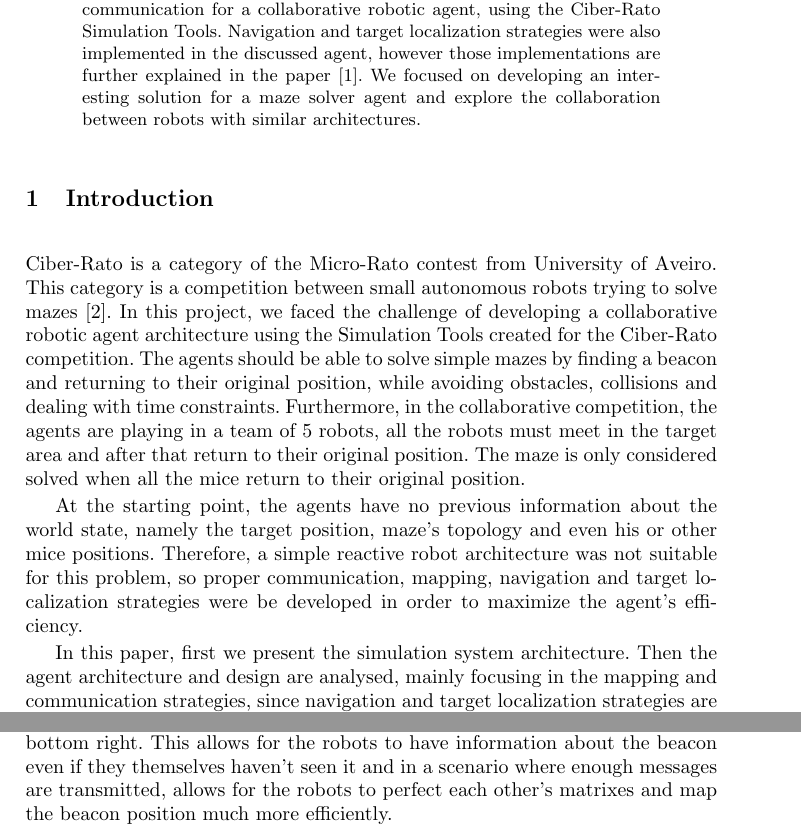
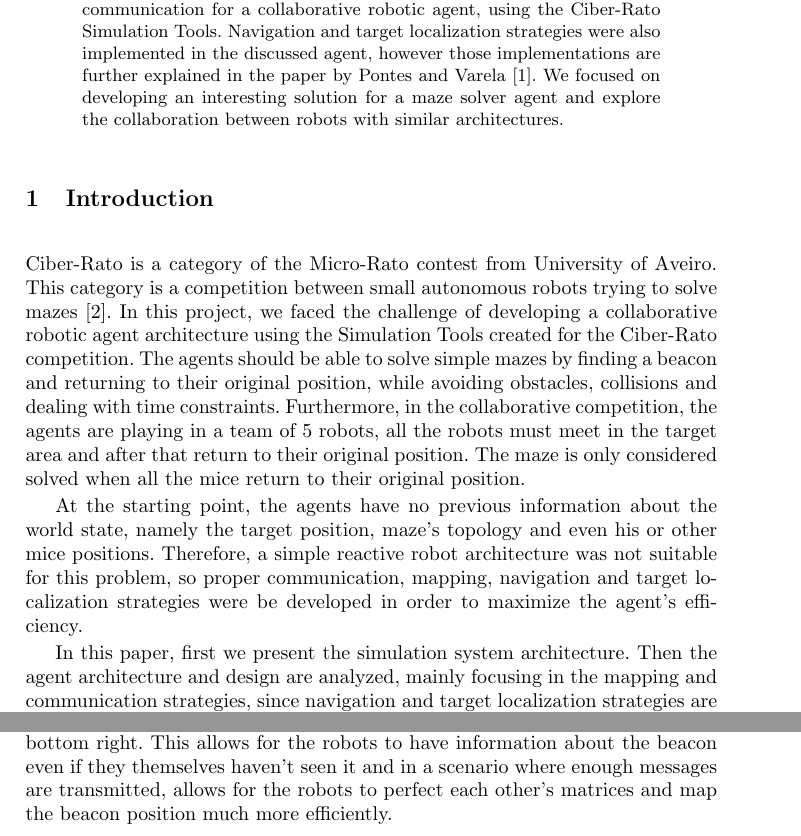
Before and after one commit to helderasmoreira/collaborative-ciber-mouse, a LaTeX thesis (paperHelderTiago/report.tex): two parts of pages 1 and 7 of 10, joined at a grey line, cut so that both start at the same text. Compiled offline with pdfLaTeX.

Commit message:
Fixes some typos

```diff
--- a/paperHelderTiago/report.tex
+++ b/paperHelderTiago/report.tex
@@ -14,7 +14,7 @@
 \begin{document}
 \maketitle
 \begin{abstract}
-This paper discusses the implementation of mapping and communication for a collaborative robotic agent, using the Ciber-Rato Simulation Tools. Navigation and target localization strategies were also implemented in the discussed agent, however those implementations are further explained in the paper \cite{varelaepontes}.
+This paper discusses the implementation of mapping and communication for a collaborative robotic agent, using the Ciber-Rato Simulation Tools. Navigation and target localization strategies were also implemented in the discussed agent, however those implementations are further explained in the paper by Pontes and Varela \cite{varelaepontes}.
 We focused on developing an interesting solution for a maze solver agent and explore the collaboration between robots with similar architectures.
 \end{abstract}
 
@@ -25,10 +25,10 @@ In this project, we faced the challenge of developing a collaborative robotic ag
 
 At the starting point, the agents have no previous information about the world state, namely the target position, maze's topology and even his or other mice positions. Therefore, a simple reactive robot architecture was not suitable for this problem, so proper communication, mapping, navigation and target localization strategies were be developed in order to maximize the agent's efficiency.
 
-In this paper, first we present the simulation system architecture. Then the agent architecture and design are analysed, mainly focusing in the mapping and communication strategies, since navigation and target localization strategies are further discussed in the paper \cite{varelaepointes}. After that, the results of the developed strategies are discussed. Finally, in the last section, are presented the main conclusions and some possible future developments.
+In this paper, first we present the simulation system architecture. Then the agent architecture and design are analyzed, mainly focusing in the mapping and communication strategies, since navigation and target localization strategies are further discussed in the paper by Pontes and Varela \cite{varelaepontes}. After that, the results of the developed strategies are discussed. Finally, in the last section, are presented the main conclusions and some possible future developments.
 
 \section{Simulation System Architecture}
-To develop this project the Ciber-Rato Simulation Tools, 2012 edition, were chosen as a simulation platform. This platform allows the developers to focus only on the development of an efficient agent algorithm, eliminating the problems and challenges associated with real robots construction by providing a simulation environment that models all the hardware components of the robots and a allows the developed algorithms to be tested\cite{Lau2002}.
+To develop this project the Ciber-Rato Simulation Tools, 2012 edition, were chosen as a simulation platform. This platform allows the developers to focus only on the development of an efficient agent algorithm, eliminating the problems and challenges associated with real robots construction by providing a simulation environment that models all the hardware components of the robots and a allows the developed algorithms to be tested \cite{Lau2002}.
 
 The simulation environment is composed by a Simulator, a Simulation Viewer and Virtual Robots. The first is responsible for modeling all the hardware components of the robots, the maze and ensure that all the execution rules are applied. The Simulation Viewer displays the maze, the robots movements and the remaining execution time. The virtual Robots are detailed in the section bellow.
 
@@ -204,7 +204,7 @@ The values x and y represent the robot coordinates in the position matrix.
 The values offsetY and offsetX represent the offset of the robot position, calculated with the aid of the GPS in the first cycle, and allow for the robots to establish the teammate position in their own map, which otherwise would be misleading since the arena is randomly positioned in a world, being the origin coordinates (the left, bottom corner) assigned a pair of values in the range 0–1000.
 
 After that, the values from the area are passed, from the top left to the bottom right.
-This allows for the robots to have information about the beacon even if they themselves haven’t seen it and in a scenario where enough messages are transmitted, allows for the robots to perfect each other’s matrixes and map the beacon position much more efficiently.
+This allows for the robots to have information about the beacon even if they themselves haven't seen it and in a scenario where enough messages are transmitted, allows for the robots to perfect each other's matrices and map the beacon position much more efficiently.
 
 
 \section{Results}
```
Also changed, not shown: paperHelderTiago/report.pdf, paperHelderTiago/report.tex (4 more changed lines), 1 other file.
